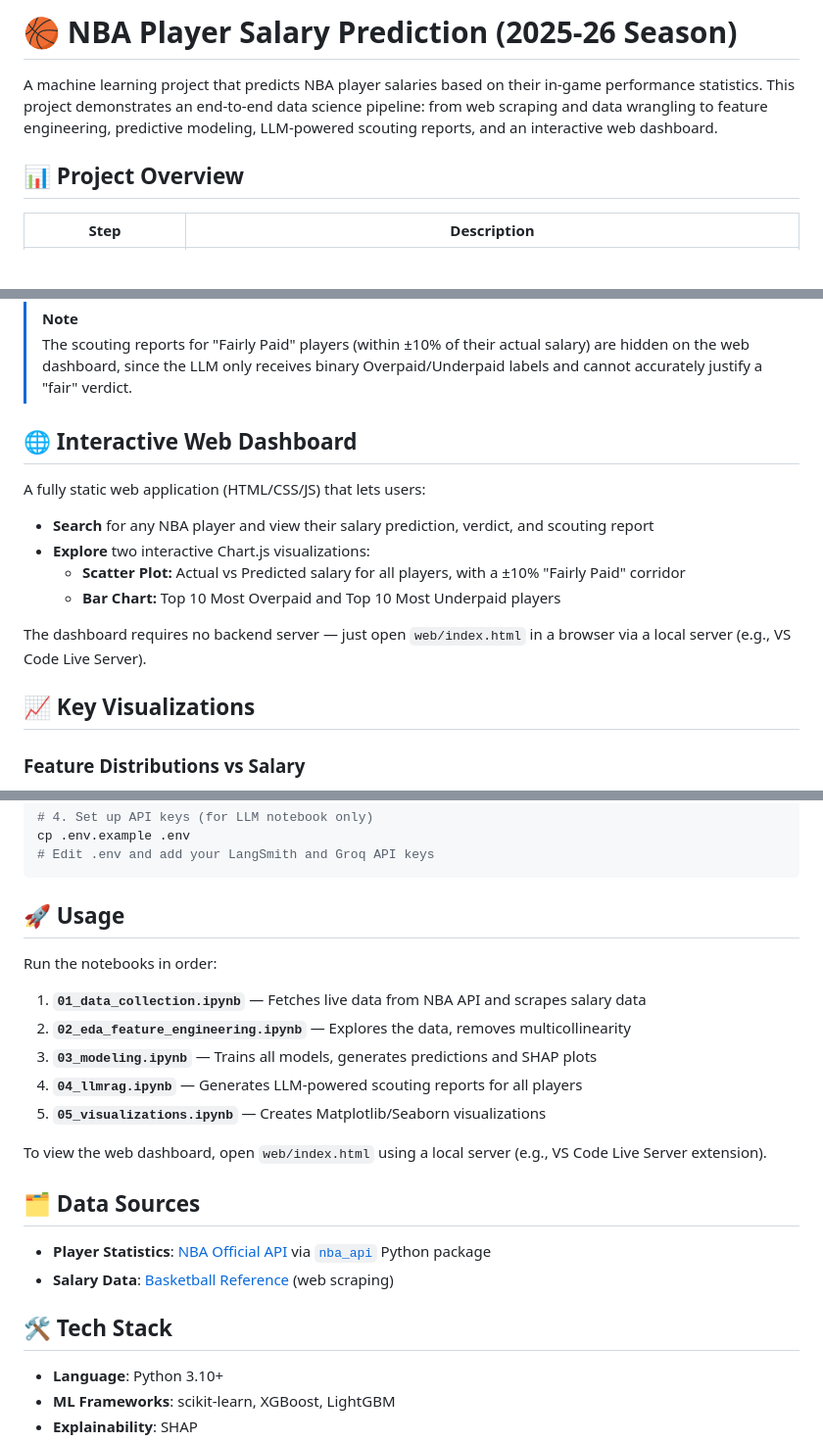
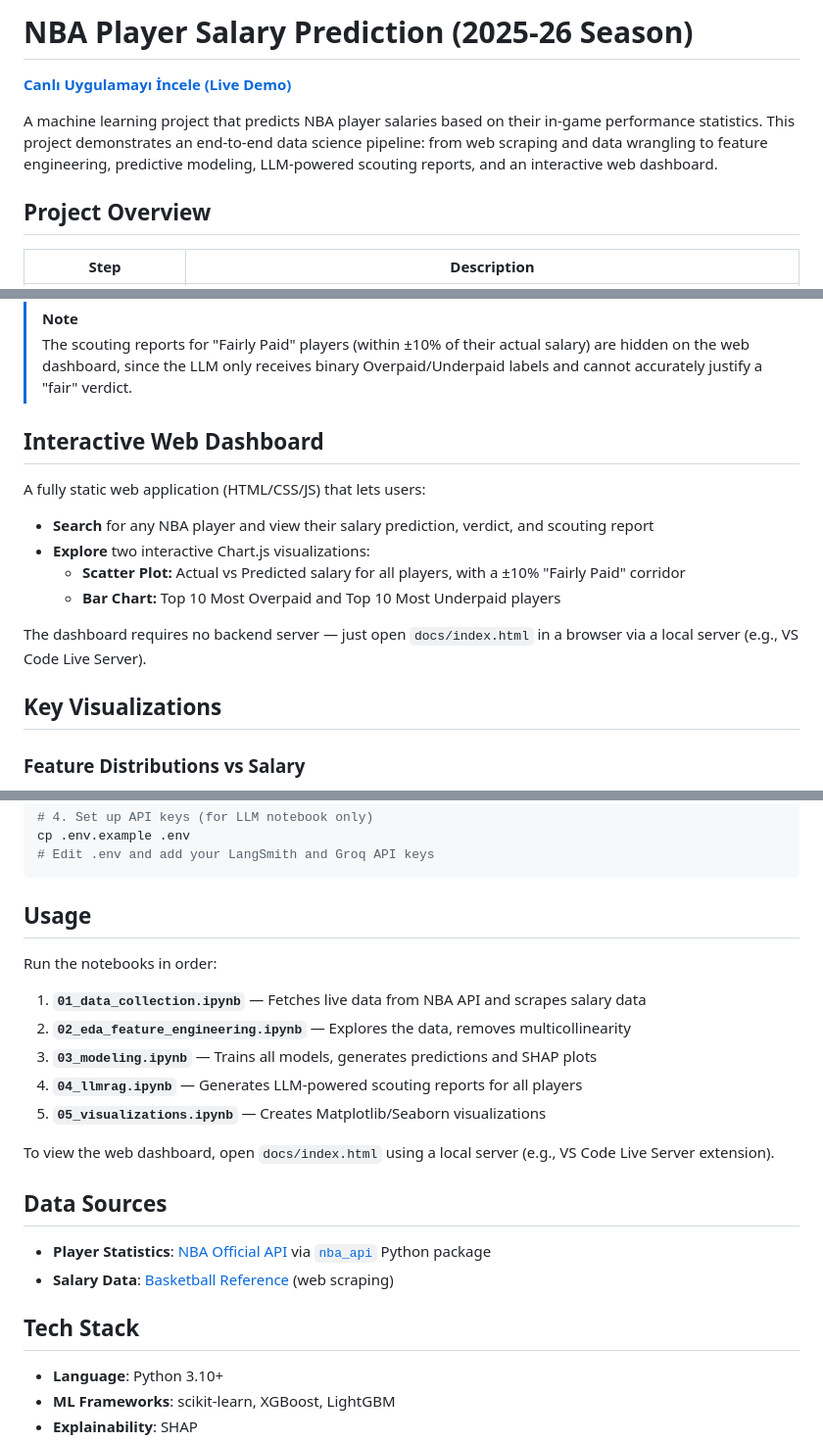
Before and after one commit to Saltman00/NBA-salary-analysis, a Markdown page: README.md, 3 parts joined by grey strips. Shown at 98% size. GitHub-like rendering; blank space fills up the shorter version.

Commit message:
better readme

````diff
--- a/README.md
+++ b/README.md
@@ -1,8 +1,10 @@
-# 🏀 NBA Player Salary Prediction (2025-26 Season)
+# NBA Player Salary Prediction (2025-26 Season)
+
+**[Canlı Uygulamayı İncele (Live Demo)](https://saltman00.github.io/NBA-salary-analysis/)**
 
 A machine learning project that predicts NBA player salaries based on their in-game performance statistics. This project demonstrates an end-to-end data science pipeline: from web scraping and data wrangling to feature engineering, predictive modeling, LLM-powered scouting reports, and an interactive web dashboard.
 
-## 📊 Project Overview
+## Project Overview
 
 | Step | Description |
 |------|-------------|
@@ -63,7 +65,7 @@ It then generates a 2-3 sentence, front-office-style contract evaluation explain
 > [!NOTE]
 > The scouting reports for "Fairly Paid" players (within ±10% of their actual salary) are hidden on the web dashboard, since the LLM only receives binary Overpaid/Underpaid labels and cannot accurately justify a "fair" verdict.
 
-## 🌐 Interactive Web Dashboard
+## Interactive Web Dashboard
 
 A fully static web application (HTML/CSS/JS) that lets users:
 - **Search** for any NBA player and view their salary prediction, verdict, and scouting report
@@ -71,9 +73,9 @@ A fully static web application (HTML/CSS/JS) that lets users:
   - **Scatter Plot:** Actual vs Predicted salary for all players, with a ±10% "Fairly Paid" corridor
   - **Bar Chart:** Top 10 Most Overpaid and Top 10 Most Underpaid players
 
-The dashboard requires no backend server — just open `web/index.html` in a browser via a local server (e.g., VS Code Live Server).
+The dashboard requires no backend server — just open `docs/index.html` in a browser via a local server (e.g., VS Code Live Server).
 
-## 📈 Key Visualizations
+## Key Visualizations
 
 ### Feature Distributions vs Salary
 Shows the distribution of all numeric features in the dataset and their bivariate relationship with the mean target variable (Salary).
@@ -137,7 +139,7 @@ cp .env.example .env
 # Edit .env and add your LangSmith and Groq API keys
 ```
 
-## 🚀 Usage
+## Usage
 
 Run the notebooks in order:
 
@@ -147,14 +149,14 @@ Run the notebooks in order:
 4. **`04_llmrag.ipynb`** — Generates LLM-powered scouting reports for all players
 5. **`05_visualizations.ipynb`** — Creates Matplotlib/Seaborn visualizations
 
-To view the web dashboard, open `web/index.html` using a local server (e.g., VS Code Live Server extension).
+To view the web dashboard, open `docs/index.html` using a local server (e.g., VS Code Live Server extension).
 
-## 🗂️ Data Sources
+## Data Sources
 
 - **Player Statistics**: [NBA Official API](https://www.nba.com/) via [`nba_api`](https://github.com/swar/nba_api) Python package
 - **Salary Data**: [Basketball Reference](https://www.basketball-reference.com/contracts/players.html) (web scraping)
 
-## 🛠️ Tech Stack
+## Tech Stack
 
 - **Language**: Python 3.10+
 - **ML Frameworks**: scikit-learn, XGBoost, LightGBM
````
Also changed, not shown: other parts of README.md (+7 -7 lines).
